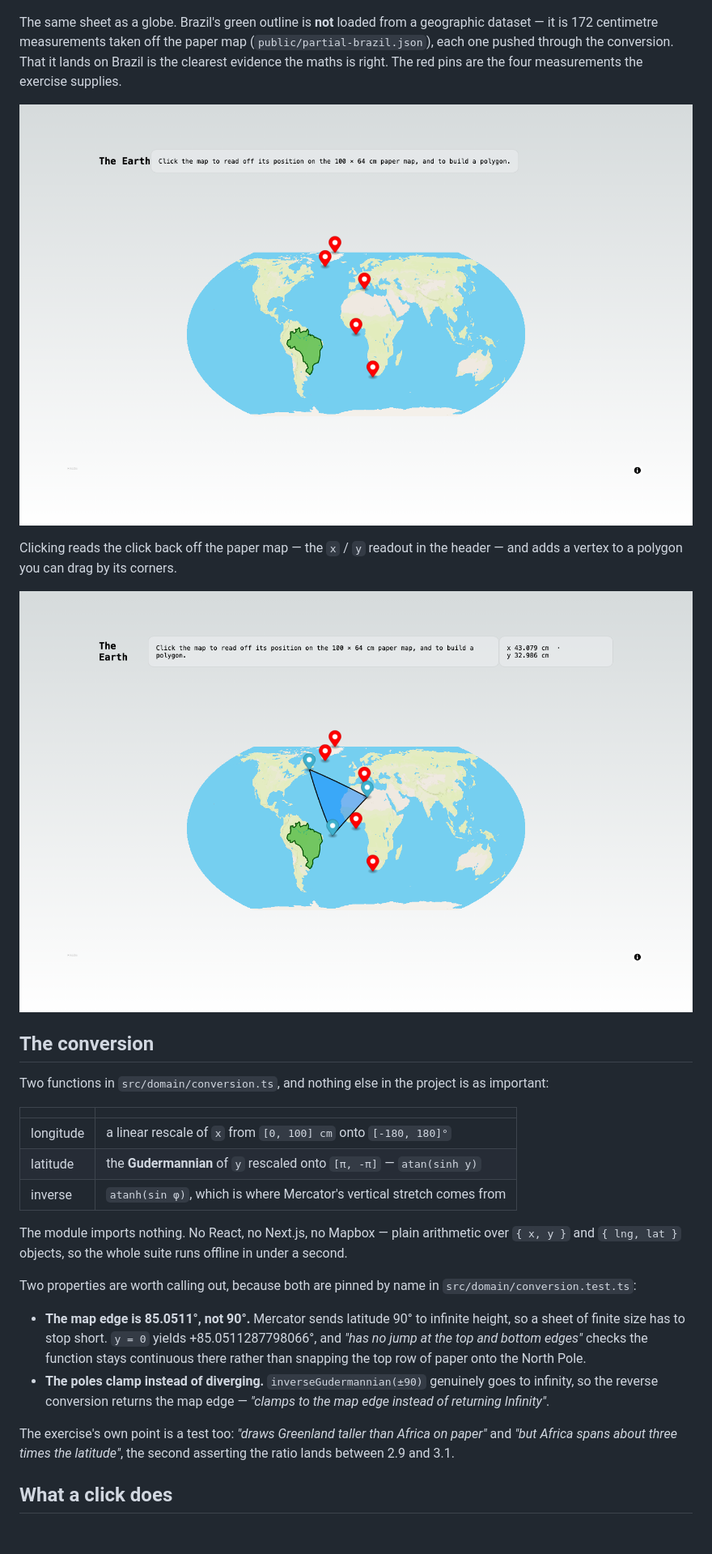
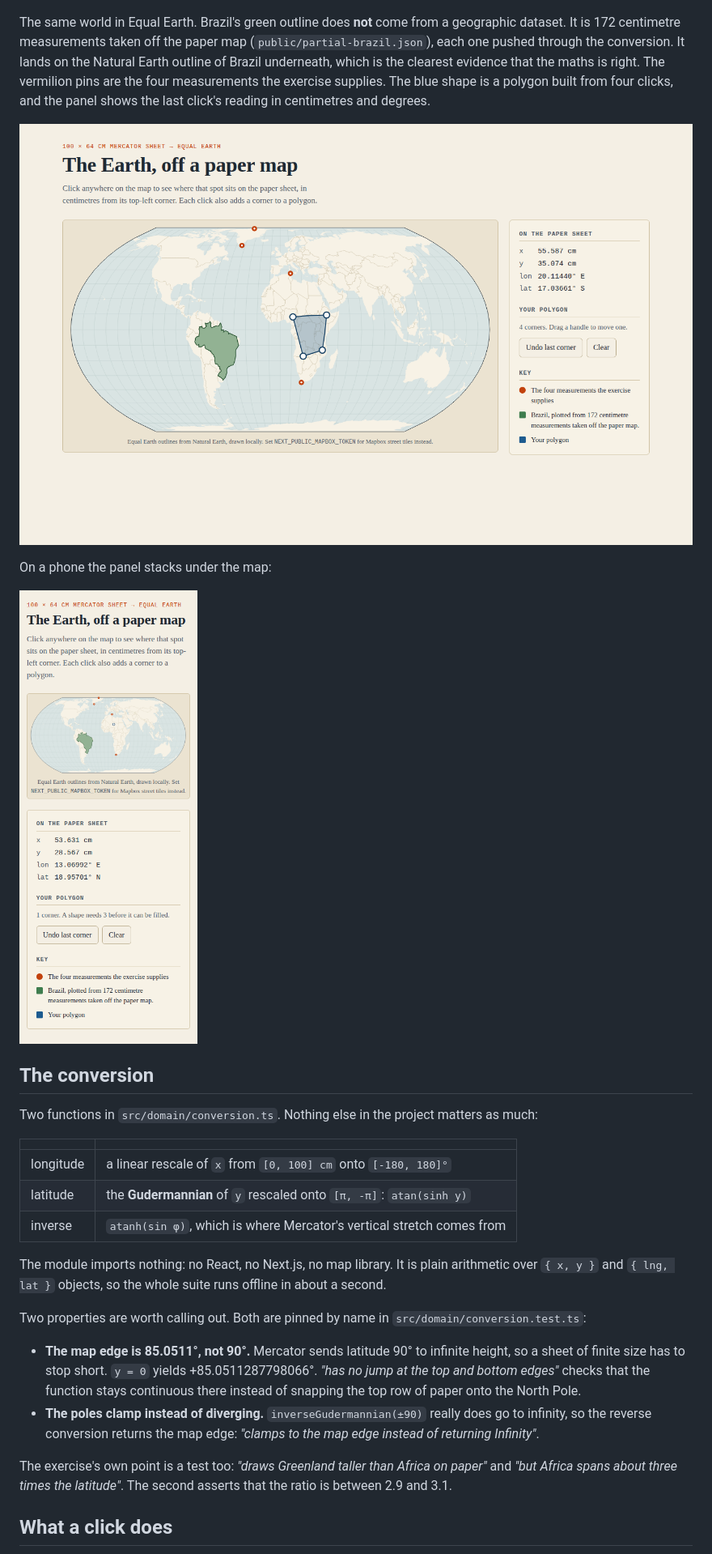
Before and after one commit to dev-mnadeem/interactive-map-viewer, a Markdown page: README.md, the part around one of its changes. Shown at 81% size. GitHub-like rendering; pictures changed too: docs/01-map.png (deleted), docs/02-clicked.png (deleted), docs/screenshots/desktop.png (added); blank space fills up the shorter version.

```diff
--- a/README.md
+++ b/README.md
@@ -15,49 +15,50 @@ The supplied paper map, with the `TopOfAfrica` measurement marked on it:
 
 ![The paper map, with the measurement marked](public/map-measurement.jpg)
 
-The same sheet as a globe. Brazil's green outline is **not** loaded from a
-geographic dataset — it is 172 centimetre measurements taken off the paper map
-(`public/partial-brazil.json`), each one pushed through the conversion. That it
-lands on Brazil is the clearest evidence the maths is right. The red pins are
-the four measurements the exercise supplies.
+The same world in Equal Earth. Brazil's green outline does **not** come from a
+geographic dataset. It is 172 centimetre measurements taken off the paper map
+(`public/partial-brazil.json`), each one pushed through the conversion. It
+lands on the Natural Earth outline of Brazil underneath, which is the clearest
+evidence that the maths is right. The vermilion pins are the four measurements
+the exercise supplies. The blue shape is a polygon built from four clicks, and
+the panel shows the last click's reading in centimetres and degrees.
 
-![The globe, with Brazil drawn from paper measurements](docs/01-map.png)
+![The map with a four-corner polygon over Africa and the reading panel](docs/screenshots/desktop.png)
 
-Clicking reads the click back off the paper map — the `x` / `y` readout in the
-header — and adds a vertex to a polygon you can drag by its corners.
+On a phone the panel stacks under the map:
 
-![Clicking the map to build a polygon](docs/02-clicked.png)
+<img src="docs/screenshots/mobile.png" alt="The same page at phone width, after one tap" width="300">
 
 ## The conversion
 
-Two functions in `src/domain/conversion.ts`, and nothing else in the project is
-as important:
+Two functions in `src/domain/conversion.ts`. Nothing else in the project matters
+as much:
 
 | | |
 |---|---|
 | longitude | a linear rescale of `x` from `[0, 100] cm` onto `[-180, 180]°` |
-| latitude | the **Gudermannian** of `y` rescaled onto `[π, -π]` — `atan(sinh y)` |
+| latitude | the **Gudermannian** of `y` rescaled onto `[π, -π]`: `atan(sinh y)` |
 | inverse | `atanh(sin φ)`, which is where Mercator's vertical stretch comes from |
 
-The module imports nothing. No React, no Next.js, no Mapbox — plain arithmetic
-over `{ x, y }` and `{ lng, lat }` objects, so the whole suite runs offline in
-under a second.
+The module imports nothing: no React, no Next.js, no map library. It is plain
+arithmetic over `{ x, y }` and `{ lng, lat }` objects, so the whole suite runs
+offline in about a second.
 
-Two properties are worth calling out, because both are pinned by name in
+Two properties are worth calling out. Both are pinned by name in
 `src/domain/conversion.test.ts`:
 
 - **The map edge is 85.0511°, not 90°.** Mercator sends latitude 90° to infinite
   height, so a sheet of finite size has to stop short. `y = 0` yields
-  +85.0511287798066°, and *"has no jump at the top and bottom edges"* checks the
-  function stays continuous there rather than snapping the top row of paper onto
-  the North Pole.
-- **The poles clamp instead of diverging.** `inverseGudermannian(±90)` genuinely
-  goes to infinity, so the reverse conversion returns the map edge —
+  +85.0511287798066°. *"has no jump at the top and bottom edges"* checks that
+  the function stays continuous there instead of snapping the top row of paper
+  onto the North Pole.
+- **The poles clamp instead of diverging.** `inverseGudermannian(±90)` really
+  does go to infinity, so the reverse conversion returns the map edge:
   *"clamps to the map edge instead of returning Infinity"*.
 
 The exercise's own point is a test too: *"draws Greenland taller than Africa on
-paper"* and *"but Africa spans about three times the latitude"*, the second
-asserting the ratio lands between 2.9 and 3.1.
+paper"* and *"but Africa spans about three times the latitude"*. The second
+asserts that the ratio is between 2.9 and 3.1.
 
 ## What a click does
 
```
Also changed, not shown: other parts of README.md (+147 -100 lines), world-geojson/README.md (added, +42 -0 lines), docs/03-no-token.png (deleted), 1 other file.
